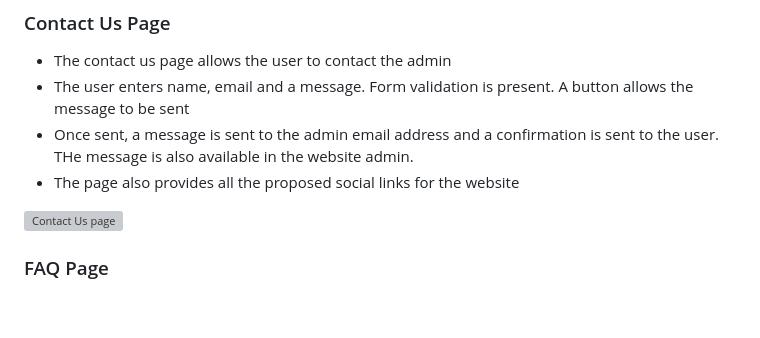
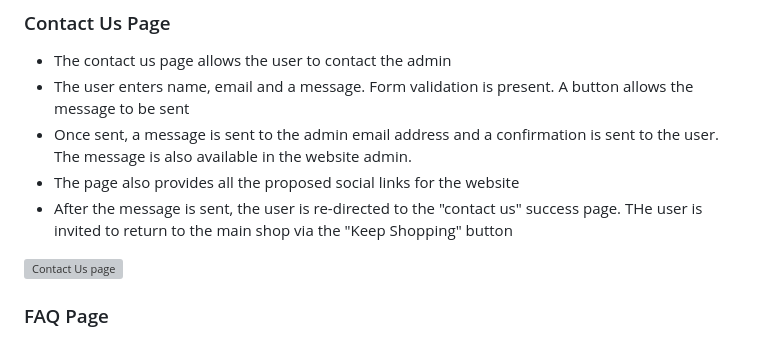
Before and after one commit to astro-mat/PP5_E-Commerce_Application, a Markdown page: README.md, the part around one of its changes. Drawn GitHub-style; blank space fills up the shorter version; grey boxes are pictures that could not be loaded.

```diff
--- a/README.md
+++ b/README.md
@@ -572,8 +572,9 @@ A logged in admin level user sees the same but with the addition of a product ma
 
 - The contact us page allows the user to contact the admin
 - The user enters name, email and a message. Form validation is present. A button allows the message to be sent
-- Once sent, a message is sent to the admin email address and a confirmation is sent to the user. THe message is also available in the website admin.
+- Once sent, a message is sent to the admin email address and a confirmation is sent to the user. The message is also available in the website admin.
 - The page also provides all the proposed social links for the website
+- After the message is sent, the user is re-directed to the "contact us" success page. THe user is invited to return to the main shop via the "Keep Shopping" button
 
 ![Contact Us page](docs/images/contact-us.PNG)
 
```
Also changed, not shown: other parts of README.md (+25 -3 lines).
